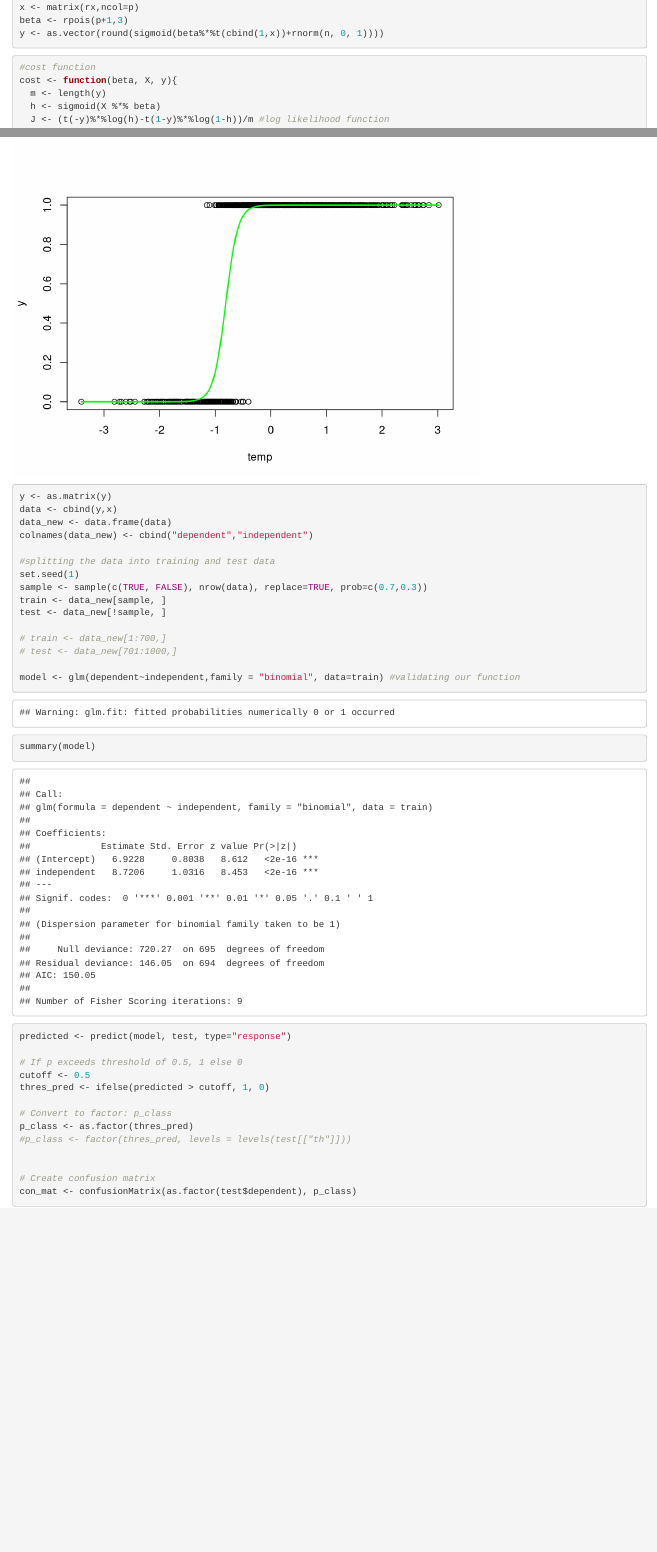
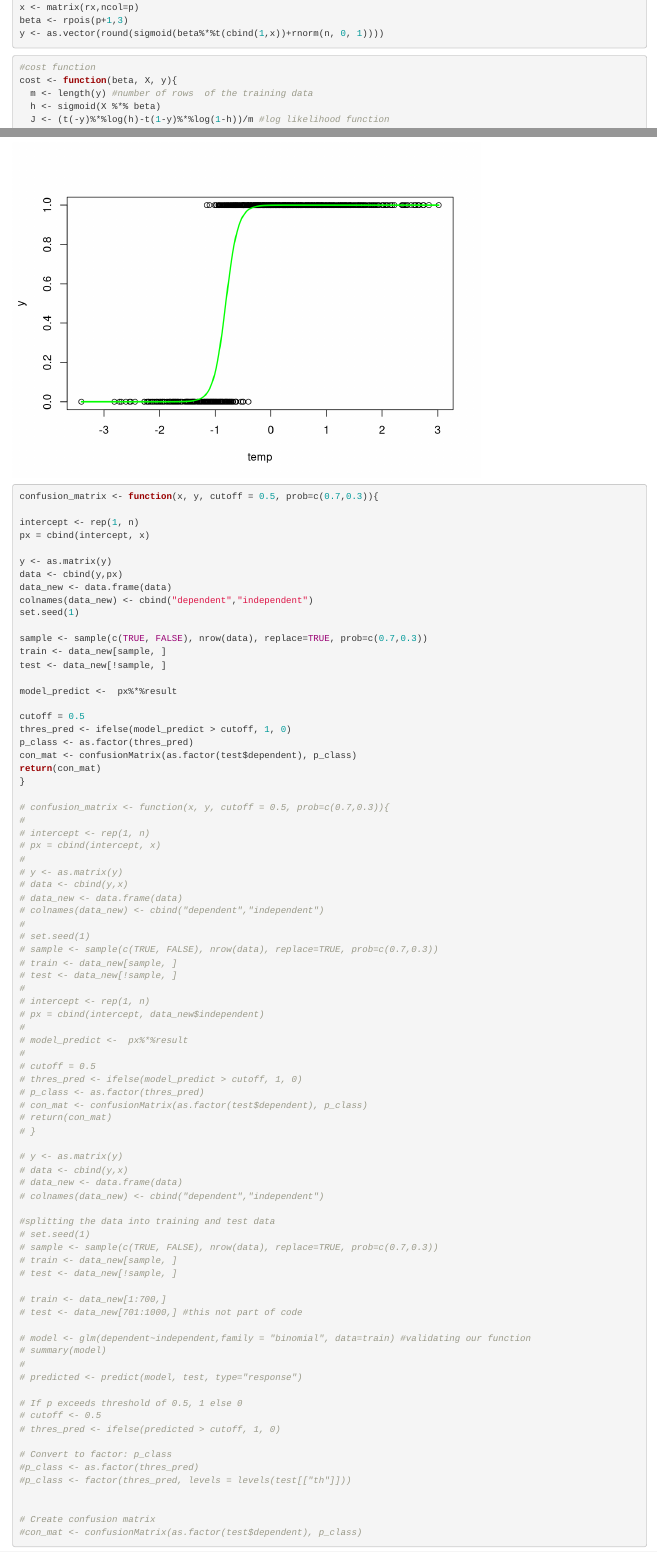
Before and after one commit to AU-R-Data-Science/Finalproject_G7, an R Markdown document (final_project.Rmd): the page in a window 1100 px wide, from 450 px down, and a second part further down, joined at a grey line. Rendered offline with R 4.5, knitr and Pandoc, with nearby package versions; some code elsewhere in the file could not run offline.

Commit message:
update to confusion matrix
Festus used our model to implement this

````diff
--- a/final_project.Rmd
+++ b/final_project.Rmd
@@ -34,7 +34,7 @@ y <- as.vector(round(sigmoid(beta%*%t(cbind(1,x))+rnorm(n, 0, 1))))
 ```{r}
 #cost function
 cost <- function(beta, X, y){
-  m <- length(y)
+  m <- length(y) #number of rows  of the training data
   h <- sigmoid(X %*% beta)
   J <- (t(-y)%*%log(h)-t(1-y)%*%log(1-h))/m #log likelihood function
   return(J)
@@ -121,36 +121,88 @@ lines(sigmoid(oz)~otemp, lwd=2, col="green")
 ```
 
 ```{r}
+
+confusion_matrix <- function(x, y, cutoff = 0.5, prob=c(0.7,0.3)){
+
+intercept <- rep(1, n)
+px = cbind(intercept, x)
+
 y <- as.matrix(y)
-data <- cbind(y,x)
+data <- cbind(y,px)
 data_new <- data.frame(data)
 colnames(data_new) <- cbind("dependent","independent")
+set.seed(1)
 
-#splitting the data into training and test data
-set.seed(1)
 sample <- sample(c(TRUE, FALSE), nrow(data), replace=TRUE, prob=c(0.7,0.3))
 train <- data_new[sample, ]
 test <- data_new[!sample, ]
 
+model_predict <-  px%*%result
+
+cutoff = 0.5
+thres_pred <- ifelse(model_predict > cutoff, 1, 0)
+p_class <- as.factor(thres_pred)
+con_mat <- confusionMatrix(as.factor(test$dependent), p_class)
+return(con_mat)
+}
+
+# confusion_matrix <- function(x, y, cutoff = 0.5, prob=c(0.7,0.3)){
+#
+# intercept <- rep(1, n)
+# px = cbind(intercept, x)
+#
+# y <- as.matrix(y)
+# data <- cbind(y,x)
+# data_new <- data.frame(data)
+# colnames(data_new) <- cbind("dependent","independent")
+#
+# set.seed(1)
+# sample <- sample(c(TRUE, FALSE), nrow(data), replace=TRUE, prob=c(0.7,0.3))
+# train <- data_new[sample, ]
+# test <- data_new[!sample, ]
+#
+# intercept <- rep(1, n)
+# px = cbind(intercept, data_new$independent)
+#
+# model_predict <-  px%*%result
+#
+# cutoff = 0.5
+# thres_pred <- ifelse(model_predict > cutoff, 1, 0)
+# p_class <- as.factor(thres_pred)
+# con_mat <- confusionMatrix(as.factor(test$dependent), p_class)
+# return(con_mat)
+# }
+
+# y <- as.matrix(y)
+# data <- cbind(y,x)
+# data_new <- data.frame(data)
+# colnames(data_new) <- cbind("dependent","independent")
+
+#splitting the data into training and test data
+# set.seed(1)
+# sample <- sample(c(TRUE, FALSE), nrow(data), replace=TRUE, prob=c(0.7,0.3))
+# train <- data_new[sample, ]
+# test <- data_new[!sample, ]
+
 # train <- data_new[1:700,]
-# test <- data_new[701:1000,]
+# test <- data_new[701:1000,] #this not part of code
 
-model <- glm(dependent~independent,family = "binomial", data=train) #validating our function
-summary(model)
-
-predicted <- predict(model, test, type="response")
+# model <- glm(dependent~independent,family = "binomial", data=train) #validating our function
+# summary(model)
+#
+# predicted <- predict(model, test, type="response")
 
 # If p exceeds threshold of 0.5, 1 else 0
-cutoff <- 0.5
-thres_pred <- ifelse(predicted > cutoff, 1, 0)
+# cutoff <- 0.5
+# thres_pred <- ifelse(predicted > cutoff, 1, 0)
 
 # Convert to factor: p_class
-p_class <- as.factor(thres_pred)
+#p_class <- as.factor(thres_pred)
 #p_class <- factor(thres_pred, levels = levels(test[["th"]]))
 
 
 # Create confusion matrix
-con_mat <- confusionMatrix(as.factor(test$dependent), p_class)
+#con_mat <- confusionMatrix(as.factor(test$dependent), p_class)
 ```
 
 ```{r}
````
Also changed, not shown: final_project.Rmd (30 more changed lines).
